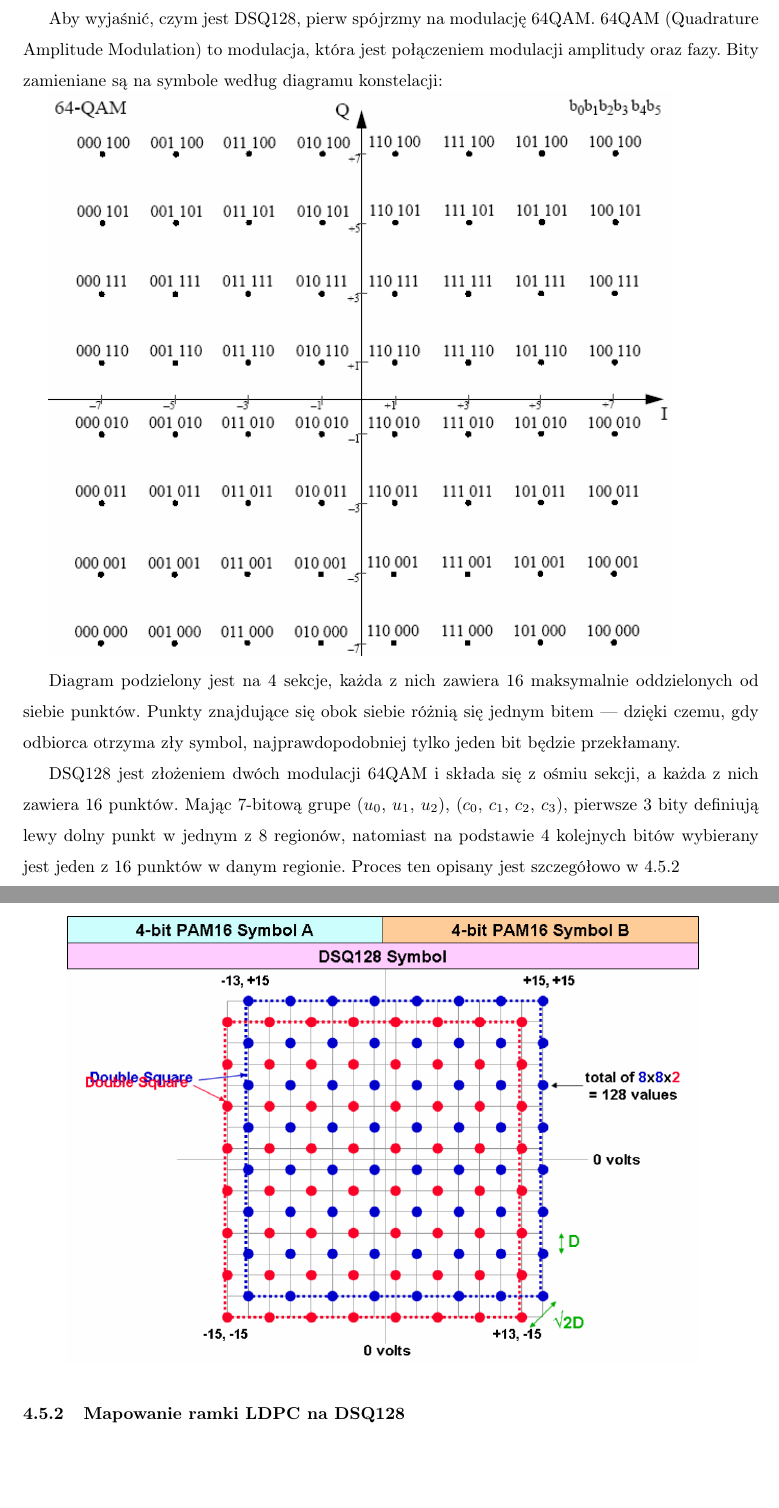
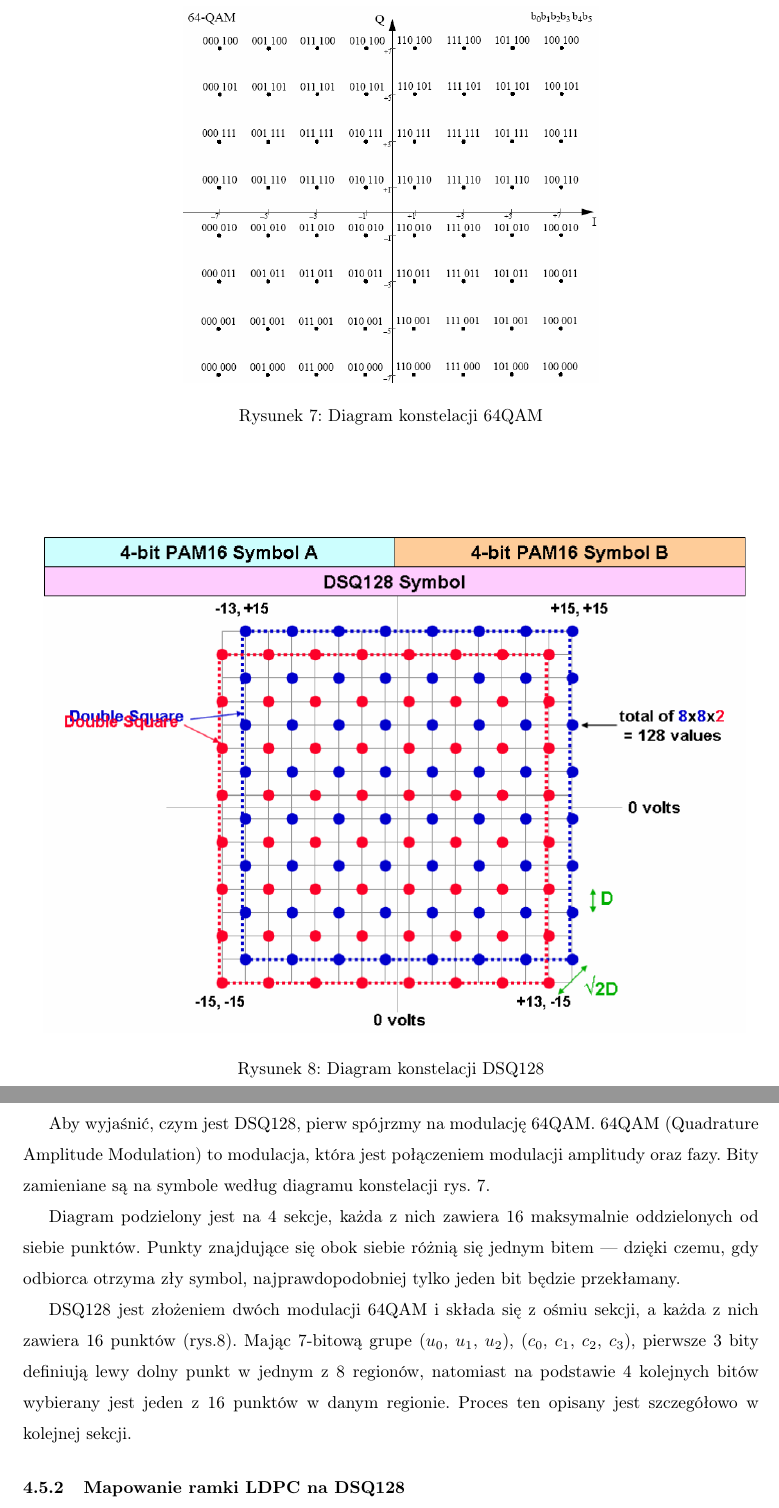
Before and after one commit to iwanicki92/Ethernet-physical-layer-simulator, a LaTeX thesis (docs/Praca.tex, which reads docs/40GBASE-T.tex): two parts of pages 23 and 24 of 59, joined at a grey line, cut at the place of the change, the shorter picture padded with empty space. Compiled offline with pdfLaTeX.

Commit message:
docs: add missing image captions
Signed-off-by: mateuszbauer <bauermateusz@gmail.com>

```diff
--- a/docs/40GBASE-T.tex
+++ b/docs/40GBASE-T.tex
@@ -40,15 +41,27 @@ W ciągu każdej sekundy przesyłanych jest 3200 milionów symboli co przekłada
 \subsubsection{Double Square Quadrature Amplitude Modulation}
 Jak opisano w \ref{subsection:pcs}, warstwa PCS koduje otrzymane dane w 7-bitowe grupy. W technologii 40GBASE-T symbole nadawane przez warstwę PMA wybierane są z konstelacji DSQ128 (Double Square Quadrature Amplitude Modulation).
 
-Aby wyjaśnić, czym jest DSQ128, pierw spójrzmy na modulację 64QAM. 64QAM (Quadrature Amplitude Modulation) to modulacja, która jest połączeniem modulacji amplitudy oraz fazy. Bity zamieniane są na symbole według diagramu konstelacji:
+\begin{figure}
+    \centering
+    \includegraphics[scale=0.4]{64QAM-constellation-diagram.png}
+    \caption{Diagram konstelacji 64QAM}
+    \label{fig:40gbase-t-64QAM}
+\end{figure}
 
-\includegraphics[scale=0.6]{64QAM-constellation-diagram.png}
+\begin{figure}
+    \centering
+    \includegraphics[width=\textwidth]{dsq128.png}
+    \caption{Diagram konstelacji DSQ128}
+    \label{fig:40gbase-t-dsq128}
+\end{figure}
+
+Aby wyjaśnić, czym jest DSQ128, pierw spójrzmy na modulację 64QAM. 64QAM (Quadrature Amplitude Modulation) to modulacja, która jest połączeniem modulacji amplitudy oraz fazy.
+Bity zamieniane są na symbole według diagramu konstelacji rys. \ref{fig:40gbase-t-64QAM}.
 
 Diagram podzielony jest na 4 sekcje, każda z nich zawiera 16 maksymalnie oddzielonych od siebie punktów. Punkty znajdujące się obok siebie różnią się jednym bitem --- dzięki czemu, gdy odbiorca otrzyma zły symbol, najprawdopodobniej tylko jeden bit będzie przekłamany.
 
-DSQ128 jest złożeniem dwóch modulacji 64QAM i składa się z ośmiu sekcji, a każda z nich zawiera 16 punktów. Mając 7-bitową grupe ($u_0$, $u_1$, $u_2$), ($c_0$, $c_1$, $c_2$, $c_3$), pierwsze 3 bity definiują lewy dolny punkt w jednym z 8 regionów, natomiast na podstawie 4 kolejnych bitów wybierany jest jeden z 16 punktów w danym regionie. Proces ten opisany jest szczegółowo w \ref{mapowanie}
-
-\includegraphics[scale=0.4]{dsq128.png}
+DSQ128 jest złożeniem dwóch modulacji 64QAM i składa się z ośmiu sekcji, a każda z nich zawiera 16 punktów (rys.\ref{fig:40gbase-t-dsq128}). Mając 7-bitową grupe ($u_0$, $u_1$, $u_2$), ($c_0$, $c_1$, $c_2$, $c_3$), pierwsze 3 bity definiują lewy dolny punkt w jednym z 8 regionów, natomiast na podstawie 4 kolejnych bitów wybierany jest jeden z 16 punktów w danym regionie.
+Proces ten opisany jest szczegółowo w kolejnej sekcji.
 
 \subsubsection{Mapowanie ramki LDPC na DSQ128}\label{mapowanie}
 Zamianę 7-bitów ($u_0$, $u_1$, $u_2$), ($c_0$, $c_1$, $c_2$, $c_3$) pokazuje poniższy algorytm:
```
Also changed, not shown: docs/out/Praca.pdf, docs/40GBASE-T.tex (1 more changed lines).
